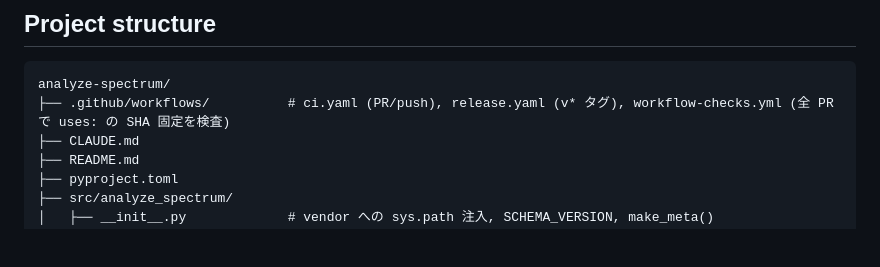
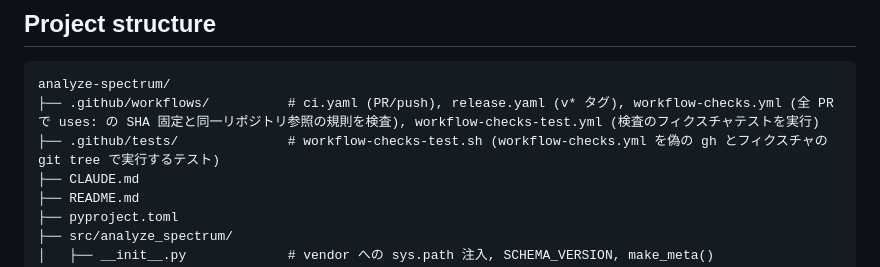
Before and after one commit to semnil/analyze-spectrum, a Markdown page: CLAUDE.md, the part around the change. Rendered like a GitHub page; blank space fills up the shorter version.

Commit message:
docs: CLAUDE.md のツリーに検査のテストとテスト用ワークフローを載せる
Co-Authored-By: Claude Opus 5.5 <noreply@anthropic.com>

````diff
--- a/CLAUDE.md
+++ b/CLAUDE.md
@@ -53,7 +53,8 @@ True Peak は ITU-R BS.1770 に従いステレオ PCM で各チャンネル個
 
 ```
 analyze-spectrum/
-├── .github/workflows/          # ci.yaml (PR/push), release.yaml (v* タグ), workflow-checks.yml (全 PR で uses: の SHA 固定を検査)
+├── .github/workflows/          # ci.yaml (PR/push), release.yaml (v* タグ), workflow-checks.yml (全 PR で uses: の SHA 固定と同一リポジトリ参照の規則を検査), workflow-checks-test.yml (検査のフィクスチャテストを実行)
+├── .github/tests/              # workflow-checks-test.sh (workflow-checks.yml を偽の gh とフィクスチャの git tree で実行するテスト)
 ├── CLAUDE.md
 ├── README.md
 ├── pyproject.toml
````
